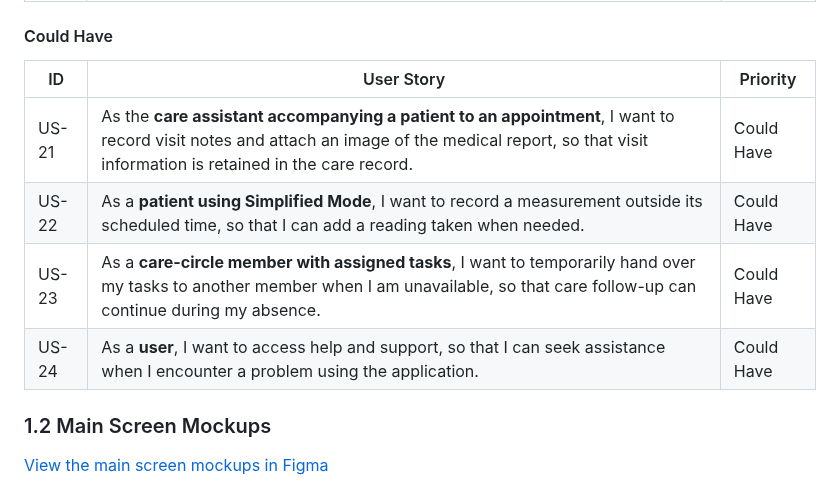
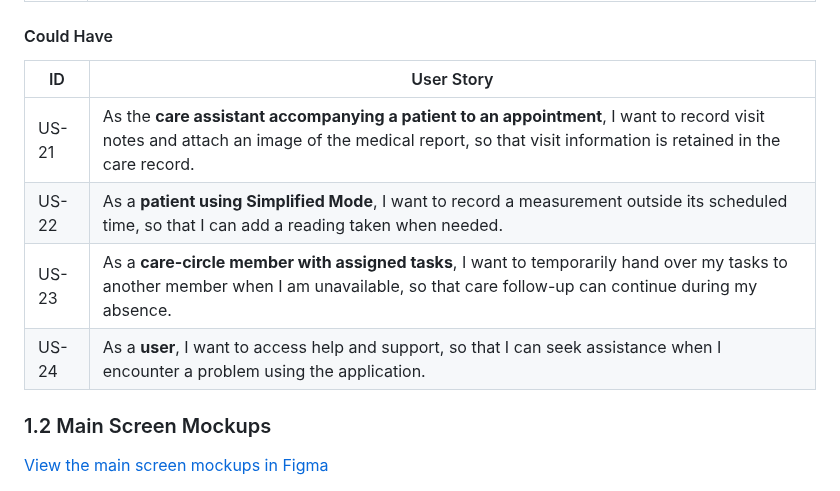
Before and after one commit to Alanoud-Aloraydi/TFAQUD-Portfolio, a Markdown page: docs/stage-3-technical-documentation.md, the part around one of its changes. Rendered like a GitHub page.

```diff
--- a/docs/stage-3-technical-documentation.md
+++ b/docs/stage-3-technical-documentation.md
@@ -50,12 +50,12 @@ The stories are prioritized using MoSCoW: **Must Have** items are essential to t
 
 #### Could Have
 
-| ID | User Story | Priority |
-|---|---|---|
-| US-21 | As the **care assistant accompanying a patient to an appointment**, I want to record visit notes and attach an image of the medical report, so that visit information is retained in the care record. | Could Have |
-| US-22 | As a **patient using Simplified Mode**, I want to record a measurement outside its scheduled time, so that I can add a reading taken when needed. | Could Have |
-| US-23 | As a **care-circle member with assigned tasks**, I want to temporarily hand over my tasks to another member when I am unavailable, so that care follow-up can continue during my absence. | Could Have |
-| US-24 | As a **user**, I want to access help and support, so that I can seek assistance when I encounter a problem using the application. | Could Have |
+| ID | User Story |
+|---|---|
+| US-21 | As the **care assistant accompanying a patient to an appointment**, I want to record visit notes and attach an image of the medical report, so that visit information is retained in the care record. |
+| US-22 | As a **patient using Simplified Mode**, I want to record a measurement outside its scheduled time, so that I can add a reading taken when needed. |
+| US-23 | As a **care-circle member with assigned tasks**, I want to temporarily hand over my tasks to another member when I am unavailable, so that care follow-up can continue during my absence. |
+| US-24 | As a **user**, I want to access help and support, so that I can seek assistance when I encounter a problem using the application. |
 
 ### 1.2 Main Screen Mockups
 
```
Also changed, not shown: other parts of docs/stage-3-technical-documentation.md (+24 -24 lines).
